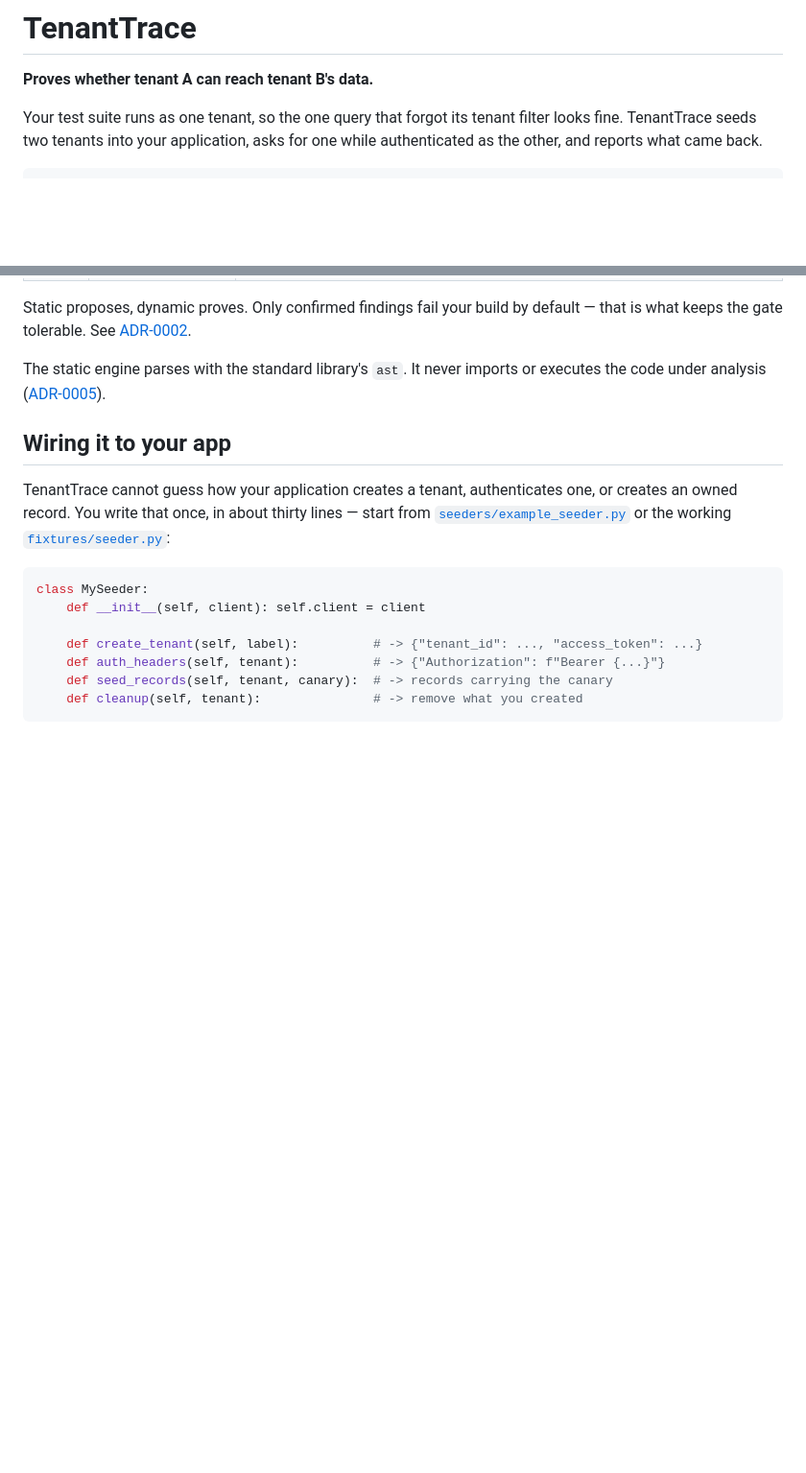
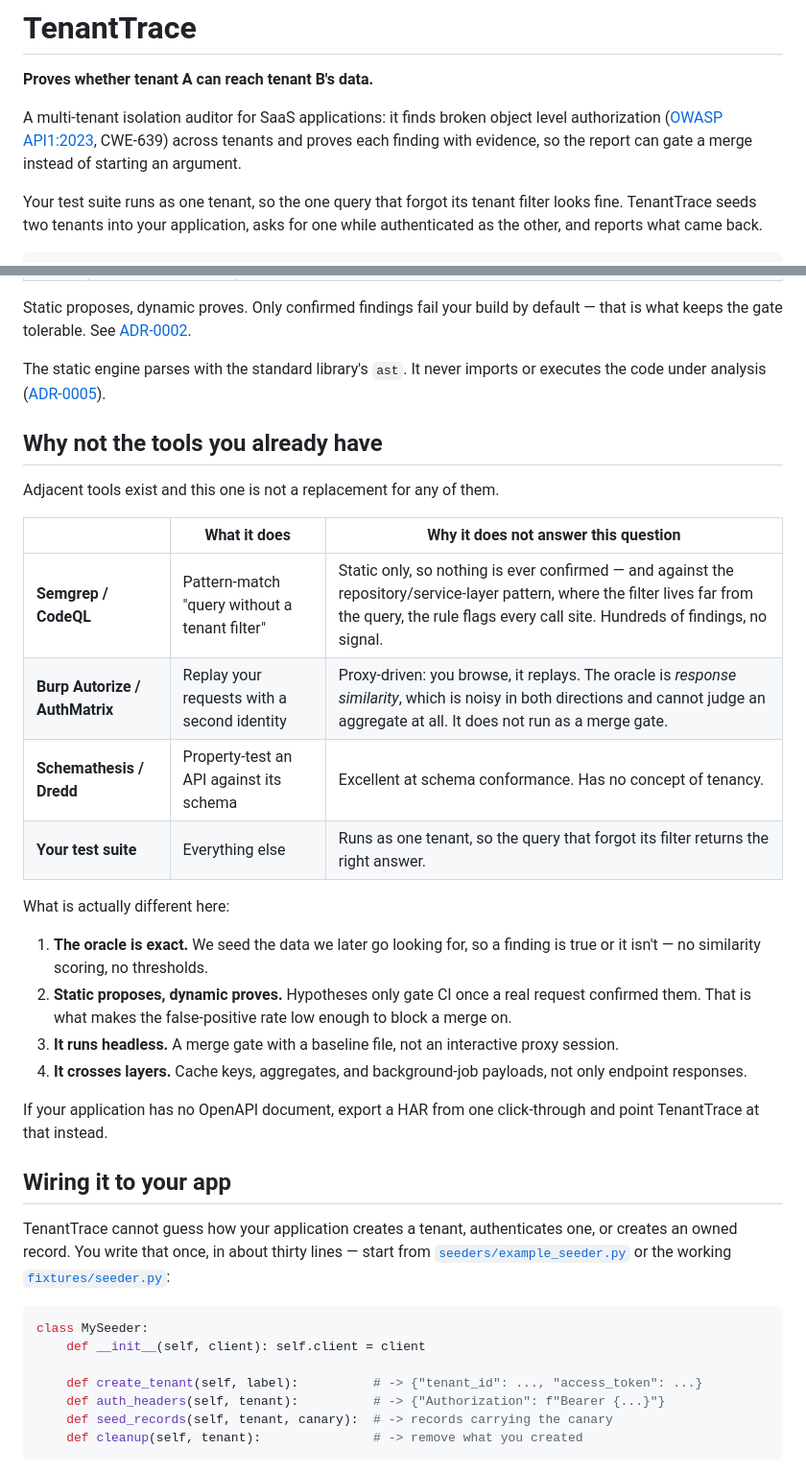
Before and after one commit to halilibrahimd27/tenant-trace, a Markdown page: README.md, 2 parts joined by grey strips. Shown at 96% size. GitHub-like rendering; blank space fills up the shorter version.

Commit message:
docs: say what this is, and how it differs from the tools people already have
Two gaps in the README, both about a reader who has never heard of this.

The first paragraph said what the tool does but never named the problem class,
so somebody searching for "BOLA", "IDOR", or "cross-tenant access" had no way
to recognise it. It now names OWASP API1:2023 and CWE-639 in the opening.

The second is a prior-art table. Semgrep, Burp Autorize, and Schemathesis all
exist, several of them are already installed at any team that would want this,
and a security tool that only lists its own strengths is not telling you
enough to choose. The table says what each of those does well and the specific
reason it cannot answer this question — static rules never confirm, response
similarity cannot judge an aggregate, schema testing has no concept of
tenancy, and your own suite runs as one tenant.

Also: release and container badges, and the repository now carries a
description, a homepage, and topics. It had none of the three.

Co-Authored-By: Claude Opus 5 (1M context) <noreply@anthropic.com>

```diff
--- a/README.md
+++ b/README.md
@@ -5,6 +7,11 @@
 # TenantTrace
 
 **Proves whether tenant A can reach tenant B's data.**
+
+A multi-tenant isolation auditor for SaaS applications: it finds broken object
+level authorization ([OWASP API1:2023](https://owasp.org/API-Security/editions/2023/en/0xa1-broken-object-level-authorization/),
+CWE-639) across tenants and proves each finding with evidence, so the report
+can gate a merge instead of starting an argument.
 
 Your test suite runs as one tenant, so the one query that forgot its tenant
 filter looks fine. TenantTrace seeds two tenants into your application, asks for
@@ -94,6 +101,27 @@ default — that is what keeps the gate tolerable. See
 The static engine parses with the standard library's `ast`. It never imports or
 executes the code under analysis
 ([ADR-0005](docs/adr/0005-stdlib-ast-over-tree-sitter.md)).
+
+## Why not the tools you already have
+
+Adjacent tools exist and this one is not a replacement for any of them.
+
+| | What it does | Why it does not answer this question |
+| --- | --- | --- |
+| **Semgrep / CodeQL** | Pattern-match "query without a tenant filter" | Static only, so nothing is ever confirmed — and against the repository/service-layer pattern, where the filter lives far from the query, the rule flags every call site. Hundreds of findings, no signal. |
+| **Burp Autorize / AuthMatrix** | Replay your requests with a second identity | Proxy-driven: you browse, it replays. The oracle is *response similarity*, which is noisy in both directions and cannot judge an aggregate at all. It does not run as a merge gate. |
+| **Schemathesis / Dredd** | Property-test an API against its schema | Excellent at schema conformance. Has no concept of tenancy. |
+| **Your test suite** | Everything else | Runs as one tenant, so the query that forgot its filter returns the right answer. |
+
+What is actually different here:
+
+1. **The oracle is exact.** We seed the data we later go looking for, so a finding is true or it isn't — no similarity scoring, no thresholds.
+2. **Static proposes, dynamic proves.** Hypotheses only gate CI once a real request confirmed them. That is what makes the false-positive rate low enough to block a merge on.
+3. **It runs headless.** A merge gate with a baseline file, not an interactive proxy session.
+4. **It crosses layers.** Cache keys, aggregates, and background-job payloads, not only endpoint responses.
+
+If your application has no OpenAPI document, export a HAR from one click-through
+and point TenantTrace at that instead.
 
 ## Wiring it to your app
 
```
Also changed, not shown: other parts of README.md (+2 -0 lines).
